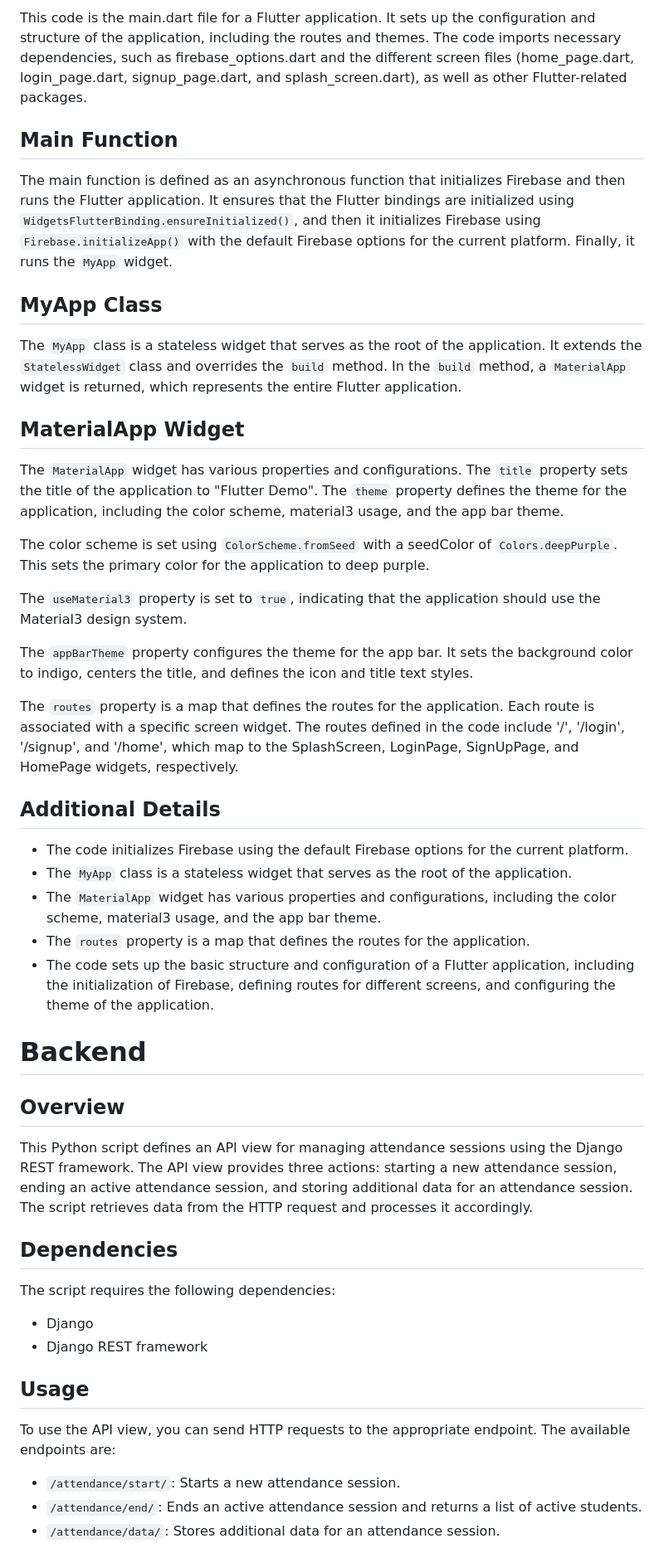
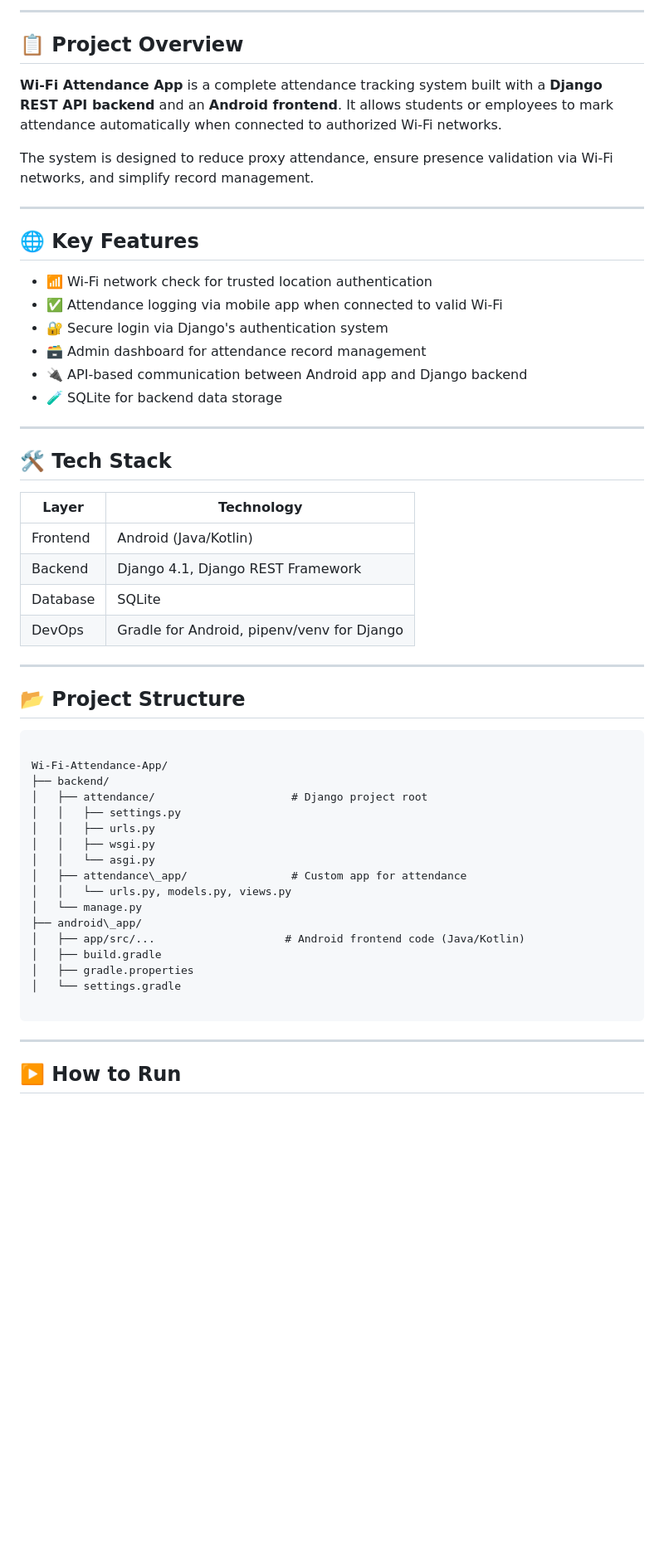
Before and after one commit to hittanshubhanderi20/Wi-Fi-Attendance-App, a Markdown page: README.md, the part around the change printed below. Shown: that part at 83% size. Drawn GitHub-style; blank space fills up the shorter version.

`````diff
--- a/README.md
+++ b/README.md
@@ -5,47 +7,59 @@
 
-This code is the main.dart file for a Flutter application. It sets up the configuration and structure of the application, including the routes and themes. The code imports necessary dependencies, such as firebase_options.dart and the different screen files (home_page.dart, login_page.dart, signup_page.dart, and splash_screen.dart), as well as other Flutter-related packages.
+---
 
-## Main Function
+## 📋 Project Overview
 
-The main function is defined as an asynchronous function that initializes Firebase and then runs the Flutter application. It ensures that the Flutter bindings are initialized using `WidgetsFlutterBinding.ensureInitialized()`, and then it initializes Firebase using `Firebase.initializeApp()` with the default Firebase options for the current platform. Finally, it runs the `MyApp` widget.
+**Wi-Fi Attendance App** is a complete attendance tracking system built with a **Django REST API backend** and an **Android frontend**. It allows students or employees to mark attendance automatically when connected to authorized Wi-Fi networks.
 
-## MyApp Class
+The system is designed to reduce proxy attendance, ensure presence validation via Wi-Fi networks, and simplify record management.
 
-The `MyApp` class is a stateless widget that serves as the root of the application. It extends the `StatelessWidget` class and overrides the `build` method. In the `build` method, a `MaterialApp` widget is returned, which represents the entire Flutter application.
+---
 
-## MaterialApp Widget
+## 🌐 Key Features
 
-The `MaterialApp` widget has various properties and configurations. The `title` property sets the title of the application to "Flutter Demo". The `theme` property defines the theme for the application, including the color scheme, material3 usage, and the app bar theme.
+- 📶 Wi-Fi network check for trusted location authentication
+- ✅ Attendance logging via mobile app when connected to valid Wi-Fi
+- 🔐 Secure login via Django's authentication system
+- 🗃️ Admin dashboard for attendance record management
+- 🔌 API-based communication between Android app and Django backend
+- 🧪 SQLite for backend data storage
 
-The color scheme is set using `ColorScheme.fromSeed` with a seedColor of `Colors.deepPurple`. This sets the primary color for the application to deep purple.
+---
 
-The `useMaterial3` property is set to `true`, indicating that the application should use the Material3 design system.
+## 🛠️ Tech Stack
 
-The `appBarTheme` property configures the theme for the app bar. It sets the background color to indigo, centers the title, and defines the icon and title text styles.
+| Layer     | Technology                     |
+|-----------|--------------------------------|
+| Frontend  | Android (Java/Kotlin)          |
+| Backend   | Django 4.1, Django REST Framework |
+| Database  | SQLite                         |
+| DevOps    | Gradle for Android, pipenv/venv for Django |
 
-The `routes` property is a map that defines the routes for the application. Each route is associated with a specific screen widget. The routes defined in the code include '/', '/login', '/signup', and '/home', which map to the SplashScreen, LoginPage, SignUpPage, and HomePage widgets, respectively.
+---
 
-## Additional Details
+## 📂 Project Structure
 
-- The code initializes Firebase using the default Firebase options for the current platform.
-- The `MyApp` class is a stateless widget that serves as the root of the application.
-- The `MaterialApp` widget has various properties and configurations, including the color scheme, material3 usage, and the app bar theme.
-- The `routes` property is a map that defines the routes for the application.
-- The code sets up the basic structure and configuration of a Flutter application, including the initialization of Firebase, defining routes for different screens, and configuring the theme of the application.
+```
 
+Wi-Fi-Attendance-App/
+├── backend/
+│   ├── attendance/                     # Django project root
+│   │   ├── settings.py
+│   │   ├── urls.py
+│   │   ├── wsgi.py
+│   │   └── asgi.py
+│   ├── attendance\_app/                # Custom app for attendance
+│   │   └── urls.py, models.py, views.py
+│   └── manage.py
+├── android\_app/
+│   ├── app/src/...                    # Android frontend code (Java/Kotlin)
+│   ├── build.gradle
+│   ├── gradle.properties
+│   └── settings.gradle
 
-# Backend
-## Overview
-This Python script defines an API view for managing attendance sessions using the Django REST framework. The API view provides three actions: starting a new attendance session, ending an active attendance session, and storing additional data for an attendance session. The script retrieves data from the HTTP request and processes it accordingly.
+````
 
-## Dependencies
-The script requires the following dependencies:
-- Django
-- Django REST framework
+---
 
-## Usage
-To use the API view, you can send HTTP requests to the appropriate endpoint. The available endpoints are:
-- `/attendance/start/`: Starts a new attendance session.
-- `/attendance/end/`: Ends an active attendance session and returns a list of active students.
-- `/attendance/data/`: Stores additional data for an attendance session.
+## ▶️ How to Run
 
`````
Also changed, not shown: other parts of README.md (+55 -23 lines).
